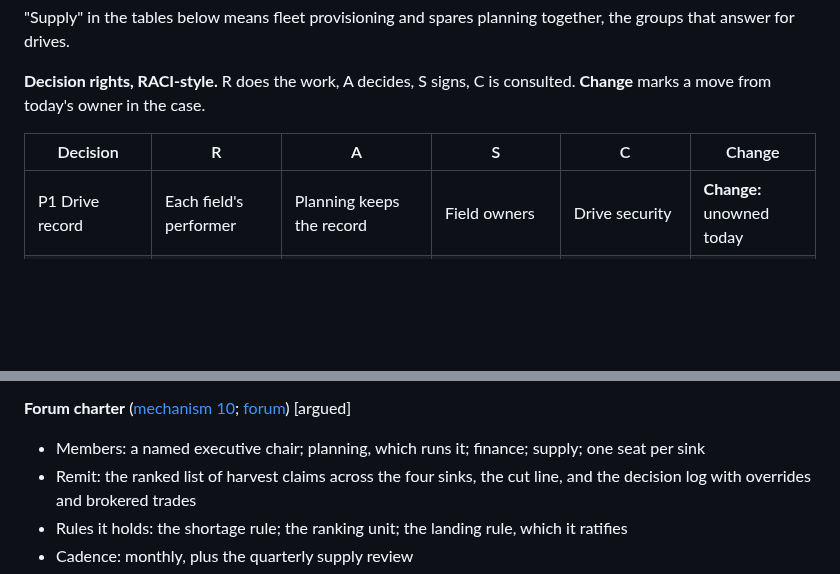
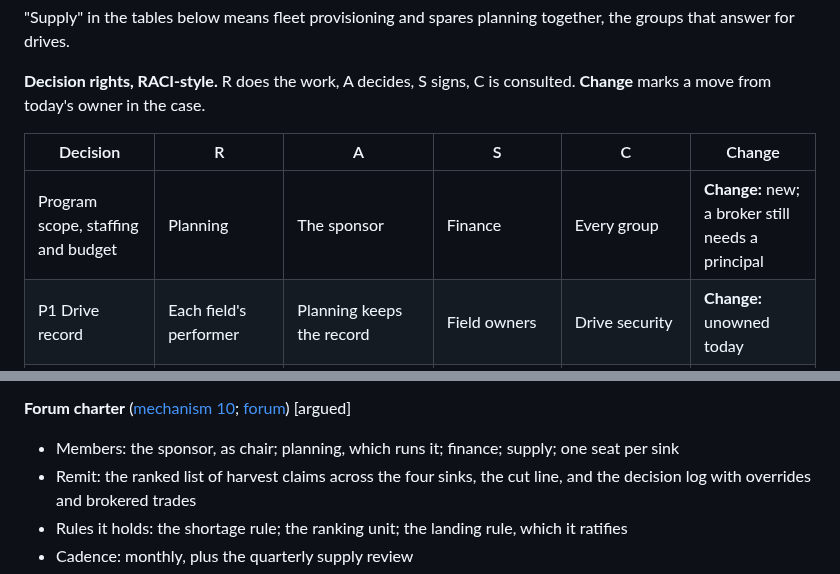
Before and after one commit to anacay/cpp, a Markdown page: body-of-knowledge/guide/case-kuantillion-cloud-plan.md, 2 parts joined by grey strips. Drawn GitHub-style; blank space fills up the shorter version.

```diff
--- a/body-of-knowledge/guide/case-kuantillion-cloud-plan.md
+++ b/body-of-knowledge/guide/case-kuantillion-cloud-plan.md
@@ -69,6 +70,7 @@ The planner sits in the middle, "usually owning no capacity and no budget" (Sect
 
 | Decision | R | A | S | C | Change |
 |---|---|---|---|---|---|
+| Program scope, staffing and budget | Planning | The sponsor | Finance | Every group | **Change:** new; a broker still needs a principal |
 | P1 Drive record | Each field's performer | Planning keeps the record | Field owners | Drive security | **Change:** unowned today |
 | P2 Keep, redeploy or harvest | Lifecycle transitions | The forum decides the economics of every keep past plan | Finance confirms the accounting effect | Fleet provisioning, for drive values | **Change:** drive values a required input |
 | P2a Wear price | Flash platform engineering | Flash platform engineering | Finance | Storage systems | **Change:** unowned today |
@@ -642,7 +658,7 @@ Short field lists for the artifacts this plan produces. Each follows a seed mech
 - **Signing.** Finance confirms the accounting effect; the forum decides the economics, for every keep past plan.
 
 **Forum charter** ([mechanism 10](concept-operating-mechanisms.md); [forum](/glossary/#term-forum)) [argued]
-- Members: a named executive chair; planning, which runs it; finance; supply; one seat per sink
+- Members: the sponsor, as chair; planning, which runs it; finance; supply; one seat per sink
 - Remit: the ranked list of harvest claims across the four sinks, the cut line, and the decision log with overrides and brokered trades
 - Rules it holds: the shortage rule; the ranking unit; the landing rule, which it ratifies
 - Cadence: monthly, plus the quarterly supply review
```
Also changed, not shown: other parts of body-of-knowledge/guide/case-kuantillion-cloud-plan.md (+17 -2 lines).
